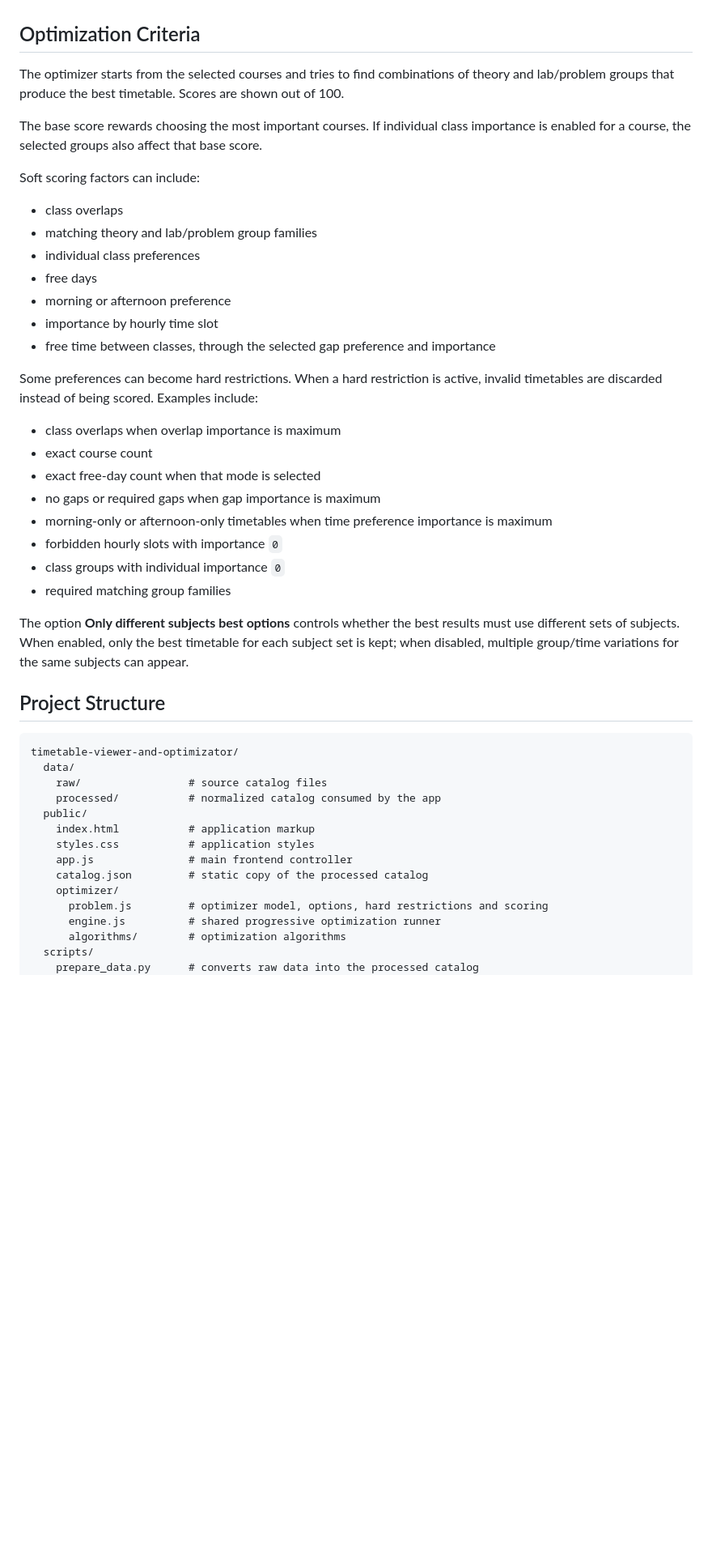
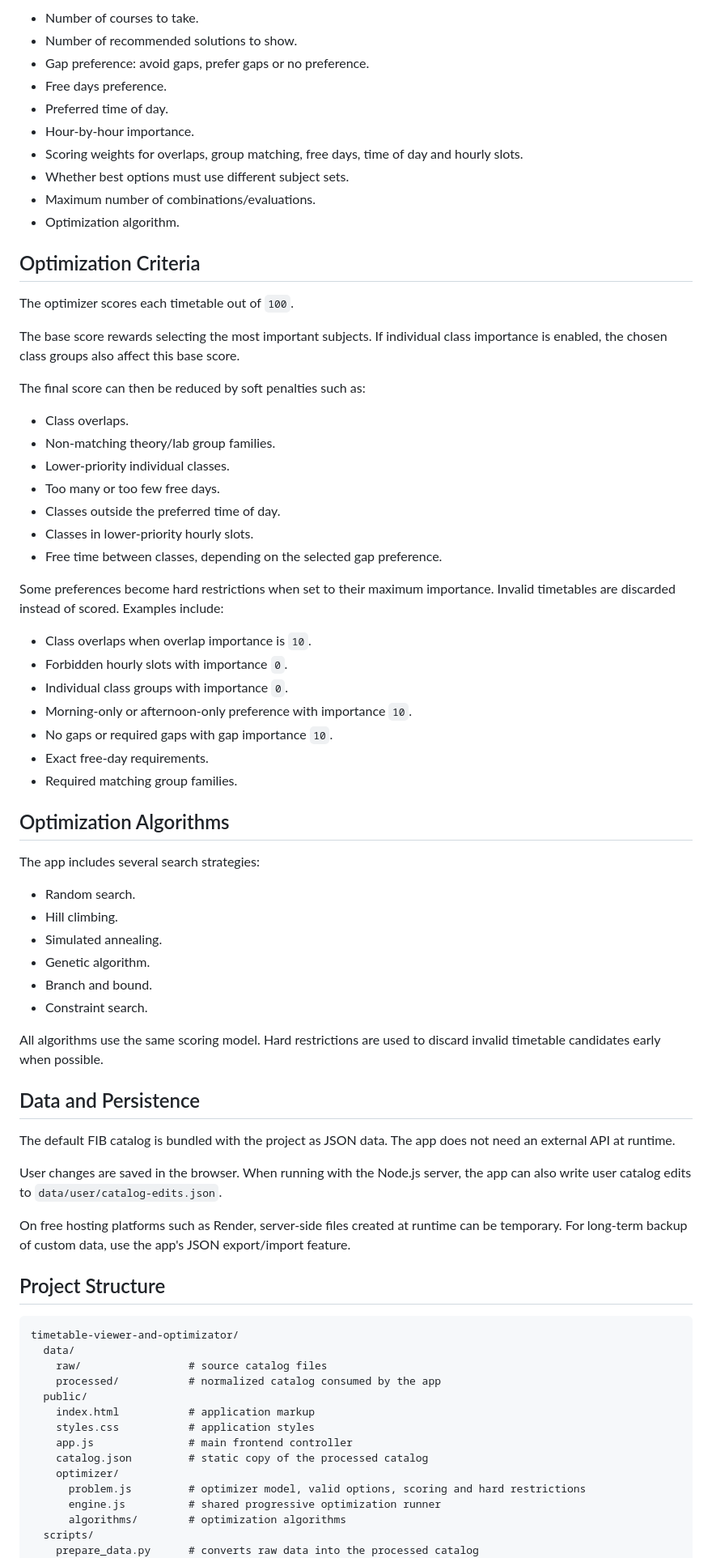
Before and after one commit to RogerGaG/TimetableViewerAndOptimizator, a Markdown page: README.md, the part around one of its changes. Shown at 81% size. Drawn GitHub-style; blank space fills up the shorter version.

Commit message:
Actualitzat readme

```diff
--- a/README.md
+++ b/README.md
@@ -21,32 +66,60 @@ A deployment URL can be added here after publishing the project.
+- Number of courses to take.
+- Number of recommended solutions to show.
+- Gap preference: avoid gaps, prefer gaps or no preference.
+- Free days preference.
+- Preferred time of day.
+- Hour-by-hour importance.
+- Scoring weights for overlaps, group matching, free days, time of day and hourly slots.
+- Whether best options must use different subject sets.
+- Maximum number of combinations/evaluations.
+- Optimization algorithm.
 
 ## Optimization Criteria
 
-The optimizer starts from the selected courses and tries to find combinations of theory and lab/problem groups that produce the best timetable. Scores are shown out of 100.
+The optimizer scores each timetable out of `100`.
 
-The base score rewards choosing the most important courses. If individual class importance is enabled for a course, the selected groups also affect that base score.
+The base score rewards selecting the most important subjects. If individual class importance is enabled, the chosen class groups also affect this base score.
 
-Soft scoring factors can include:
+The final score can then be reduced by soft penalties such as:
 
-- class overlaps
-- matching theory and lab/problem group families
-- individual class preferences
-- free days
-- morning or afternoon preference
-- importance by hourly time slot
-- free time between classes, through the selected gap preference and importance
+- Class overlaps.
+- Non-matching theory/lab group families.
+- Lower-priority individual classes.
+- Too many or too few free days.
+- Classes outside the preferred time of day.
+- Classes in lower-priority hourly slots.
+- Free time between classes, depending on the selected gap preference.
 
-Some preferences can become hard restrictions. When a hard restriction is active, invalid timetables are discarded instead of being scored. Examples include:
+Some preferences become hard restrictions when set to their maximum importance. Invalid timetables are discarded instead of scored. Examples include:
 
-- class overlaps when overlap importance is maximum
-- exact course count
-- exact free-day count when that mode is selected
-- no gaps or required gaps when gap importance is maximum
-- morning-only or afternoon-only timetables when time preference importance is maximum
-- forbidden hourly slots with importance `0`
-- class groups with individual importance `0`
-- required matching group families
+- Class overlaps when overlap importance is `10`.
+- Forbidden hourly slots with importance `0`.
+- Individual class groups with importance `0`.
+- Morning-only or afternoon-only preference with importance `10`.
+- No gaps or required gaps with gap importance `10`.
+- Exact free-day requirements.
+- Required matching group families.
 
-The option **Only different subjects best options** controls whether the best results must use different sets of subjects. When enabled, only the best timetable for each subject set is kept; when disabled, multiple group/time variations for the same subjects can appear.
+## Optimization Algorithms
+
+The app includes several search strategies:
+
+- Random search.
+- Hill climbing.
+- Simulated annealing.
+- Genetic algorithm.
+- Branch and bound.
+- Constraint search.
+
+All algorithms use the same scoring model. Hard restrictions are used to discard invalid timetable candidates early when possible.
+
+## Data and Persistence
+
+The default FIB catalog is bundled with the project as JSON data. The app does not need an external API at runtime.
+
+User changes are saved in the browser. When running with the Node.js server, the app can also write user catalog edits to `data/user/catalog-edits.json`.
+
+On free hosting platforms such as Render, server-side files created at runtime can be temporary. For long-term backup of custom data, use the app's JSON export/import feature.
 
 ## Project Structure
 
@@ -61,7 +134,7 @@ timetable-viewer-and-optimizator/
     app.js               # main frontend controller
     catalog.json         # static copy of the processed catalog
     optimizer/
-      problem.js         # optimizer model, options, hard restrictions and scoring
+      problem.js         # optimizer model, valid options, scoring and hard restrictions
       engine.js          # shared progressive optimization runner
       algorithms/        # optimization algorithms
   scripts/
```
Also changed, not shown: other parts of README.md (+74 -33 lines).
